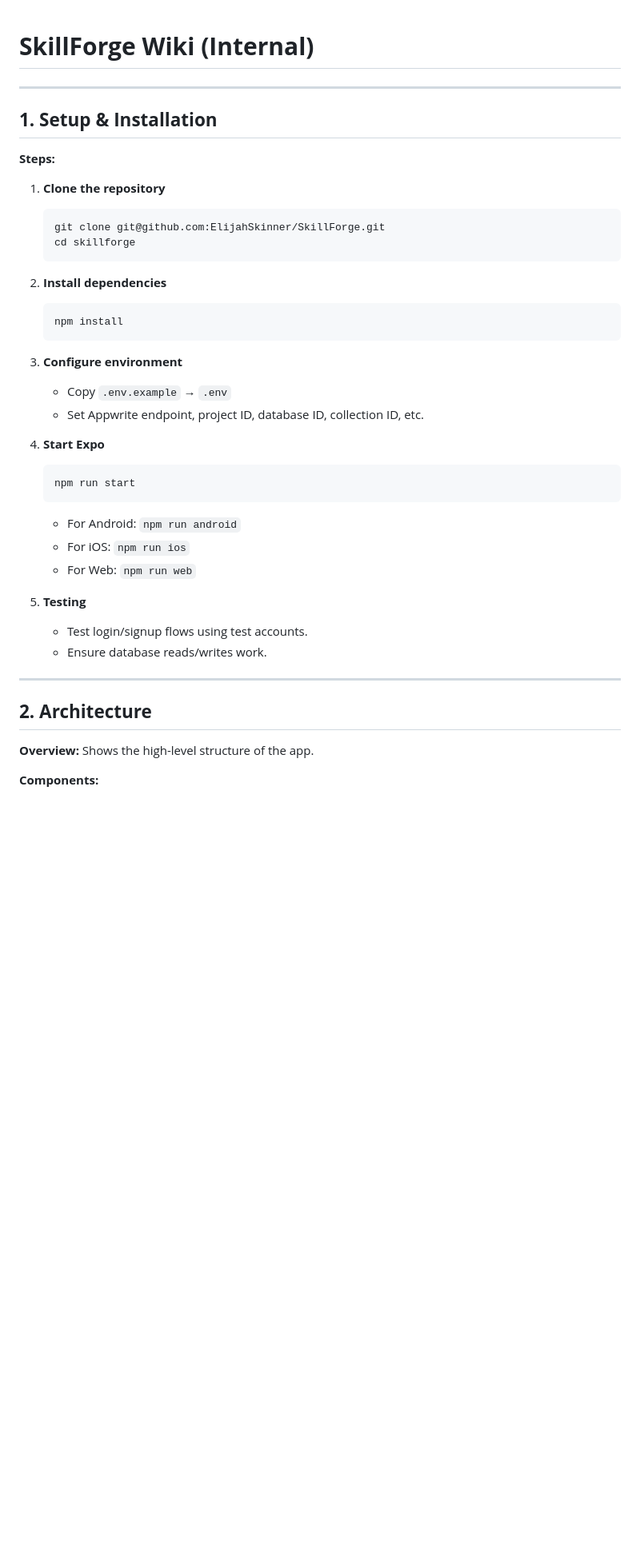
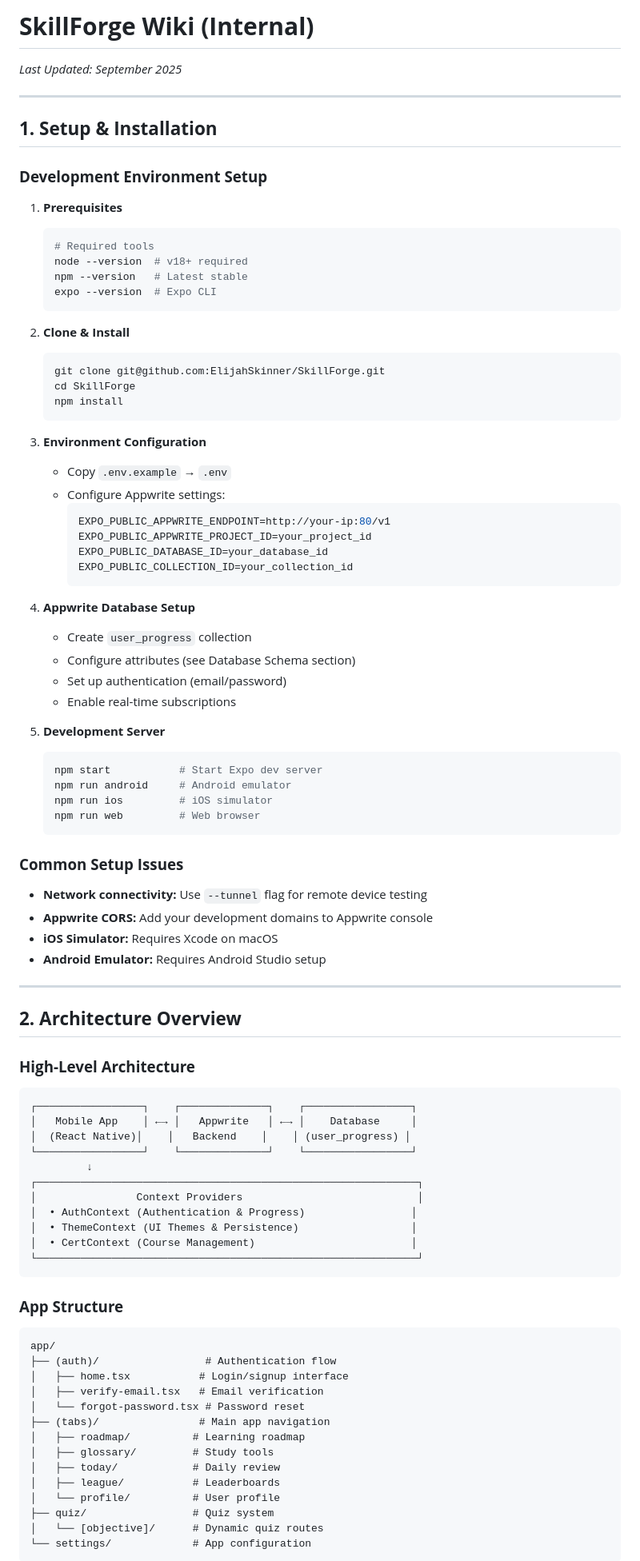
Before and after one commit to ElijahSkinner/SkillForge, a Markdown page: wiki.md, the part around one of its changes. Shown at 80% size. Rendered like a GitHub page; blank space fills up the shorter version.

````diff
--- a/wiki.md
+++ b/wiki.md
@@ -1,46 +1,92 @@
+# **SkillForge Wiki (Internal)**
 
-# **SkillForge Wiki (Internal)**
+*Last Updated: September 2025*
 
 ---
 
 ## **1. Setup & Installation**
 
-**Steps:**
+### **Development Environment Setup**
 
-1. **Clone the repository**
+1. **Prerequisites**
+   ```bash
+   # Required tools
+   node --version  # v18+ required
+   npm --version   # Latest stable
+   expo --version  # Expo CLI
+   ```
 
+2. **Clone & Install**
    ```bash
    git clone git@github.com:ElijahSkinner/SkillForge.git
-   cd skillforge
-   ```
-2. **Install dependencies**
-
-   ```bash
+   cd SkillForge
    npm install
    ```
-3. **Configure environment**
 
-    * Copy `.env.example` → `.env`
-    * Set Appwrite endpoint, project ID, database ID, collection ID, etc.
-4. **Start Expo**
+3. **Environment Configuration**
+    - Copy `.env.example` → `.env`
+    - Configure Appwrite settings:
+      ```env
+      EXPO_PUBLIC_APPWRITE_ENDPOINT=http://your-ip:80/v1
+      EXPO_PUBLIC_APPWRITE_PROJECT_ID=your_project_id
+      EXPO_PUBLIC_DATABASE_ID=your_database_id
+      EXPO_PUBLIC_COLLECTION_ID=your_collection_id
+      ```
 
+4. **Appwrite Database Setup**
+    - Create `user_progress` collection
+    - Configure attributes (see Database Schema section)
+    - Set up authentication (email/password)
+    - Enable real-time subscriptions
+
+5. **Development Server**
    ```bash
-   npm run start
+   npm start           # Start Expo dev server
+   npm run android     # Android emulator
+   npm run ios         # iOS simulator
+   npm run web         # Web browser
    ```
 
-    * For Android: `npm run android`
-    * For iOS: `npm run ios`
-    * For Web: `npm run web`
-5. **Testing**
-
-    * Test login/signup flows using test accounts.
-    * Ensure database reads/writes work.
+### **Common Setup Issues**
+- **Network connectivity:** Use `--tunnel` flag for remote device testing
+- **Appwrite CORS:** Add your development domains to Appwrite console
+- **iOS Simulator:** Requires Xcode on macOS
+- **Android Emulator:** Requires Android Studio setup
 
 ---
 
-## **2. Architecture**
+## **2. Architecture Overview**
 
-**Overview:** Shows the high-level structure of the app.
+### **High-Level Architecture**
+```
+┌─────────────────┐    ┌──────────────┐    ┌─────────────────┐
+│   Mobile App    │ ←→ │   Appwrite   │ ←→ │    Database     │
+│  (React Native)│    │   Backend    │    │ (user_progress) │
+└─────────────────┘    └──────────────┘    └─────────────────┘
+         ↓
+┌─────────────────────────────────────────────────────────────┐
+│                Context Providers                            │
+│  • AuthContext (Authentication & Progress)                 │
+│  • ThemeContext (UI Themes & Persistence)                  │
+│  • CertContext (Course Management)                         │
+└─────────────────────────────────────────────────────────────┘
+```
 
-**Components:**
+### **App Structure**
+```
+app/
+├── (auth)/                 # Authentication flow
+│   ├── home.tsx           # Login/signup interface
+│   ├── verify-email.tsx   # Email verification
+│   └── forgot-password.tsx # Password reset
+├── (tabs)/                # Main app navigation
+│   ├── roadmap/          # Learning roadmap
+│   ├── glossary/         # Study tools
+│   ├── today/            # Daily review
+│   ├── league/           # Leaderboards
+│   └── profile/          # User profile
+├── quiz/                 # Quiz system
+│   └── [objective]/      # Dynamic quiz routes
+└── settings/             # App configuration
+```
 
````
Also changed, not shown: other parts of wiki.md (+16 -114 lines).
